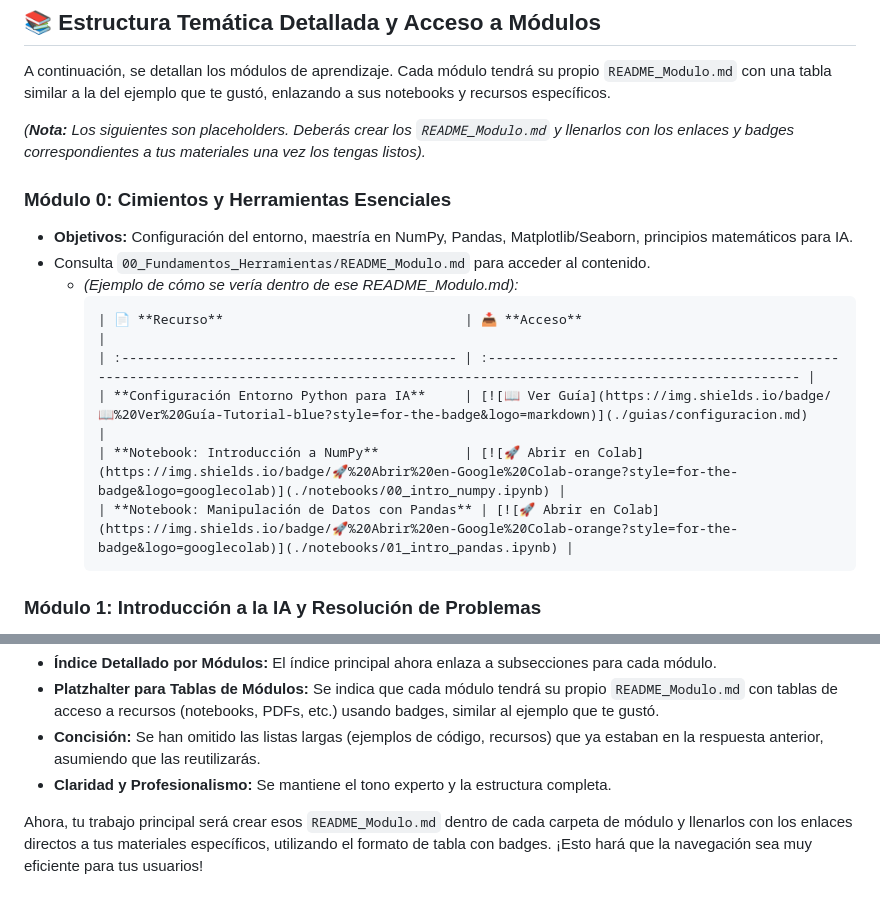
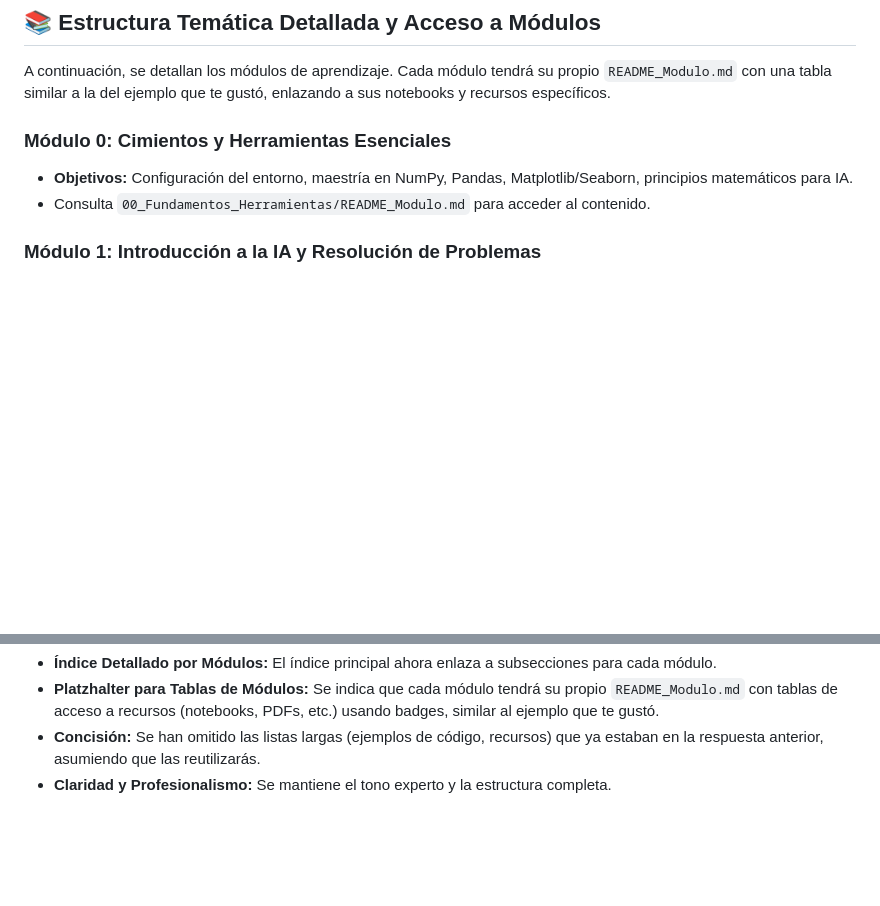
Before and after one commit to sgevatschnaider/IA-Teoria-Practica-Aplicaciones-, a Markdown page: README.md, 2 parts joined by grey strips. Rendered like a GitHub page; blank space fills up the shorter version.

````diff
--- a/README.md
+++ b/README.md
@@ -92,19 +92,10 @@ Cada `README_Modulo.md` contendrá objetivos específicos y enlaces directos a s
 
 A continuación, se detallan los módulos de aprendizaje. Cada módulo tendrá su propio `README_Modulo.md` con una tabla similar a la del ejemplo que te gustó, enlazando a sus notebooks y recursos específicos.
 
-*(**Nota:** Los siguientes son placeholders. Deberás crear los `README_Modulo.md` y llenarlos con los enlaces y badges correspondientes a tus materiales una vez los tengas listos).*
 
 ### **Módulo 0: Cimientos y Herramientas Esenciales**
 *   **Objetivos:** Configuración del entorno, maestría en NumPy, Pandas, Matplotlib/Seaborn, principios matemáticos para IA.
 *   Consulta `00_Fundamentos_Herramientas/README_Modulo.md` para acceder al contenido.
-    *   *(Ejemplo de cómo se vería dentro de ese README_Modulo.md):*
-        ```markdown
-        | 📄 **Recurso**                               | 📥 **Acceso**                                                                                                                              |
-        | :------------------------------------------- | :--------------------------------------------------------------------------------------------------------------------------------------- |
-        | **Configuración Entorno Python para IA**     | [![📖 Ver Guía](https://img.shields.io/badge/📖%20Ver%20Guía-Tutorial-blue?style=for-the-badge&logo=markdown)](./guias/configuracion.md)     |
-        | **Notebook: Introducción a NumPy**           | [![🚀 Abrir en Colab](https://img.shields.io/badge/🚀%20Abrir%20en-Google%20Colab-orange?style=for-the-badge&logo=googlecolab)](./notebooks/00_intro_numpy.ipynb) |
-        | **Notebook: Manipulación de Datos con Pandas** | [![🚀 Abrir en Colab](https://img.shields.io/badge/🚀%20Abrir%20en-Google%20Colab-orange?style=for-the-badge&logo=googlecolab)](./notebooks/01_intro_pandas.ipynb) |
-        ```
 
 ### **Módulo 1: Introducción a la IA y Resolución de Problemas**
 *   **Objetivos:** Historia de la IA, agentes inteligentes, búsqueda informada y no informada, juegos, CSPs.
@@ -212,5 +203,3 @@ Los materiales de terceros utilizados respetarán sus licencias originales.
 *   **Platzhalter para Tablas de Módulos:** Se indica que cada módulo tendrá su propio `README_Modulo.md` con tablas de acceso a recursos (notebooks, PDFs, etc.) usando badges, similar al ejemplo que te gustó.
 *   **Concisión:** Se han omitido las listas largas (ejemplos de código, recursos) que ya estaban en la respuesta anterior, asumiendo que las reutilizarás.
 *   **Claridad y Profesionalismo:** Se mantiene el tono experto y la estructura completa.
-
-Ahora, tu trabajo principal será crear esos `README_Modulo.md` dentro de cada carpeta de módulo y llenarlos con los enlaces directos a tus materiales específicos, utilizando el formato de tabla con badges. ¡Esto hará que la navegación sea muy eficiente para tus usuarios!
````
